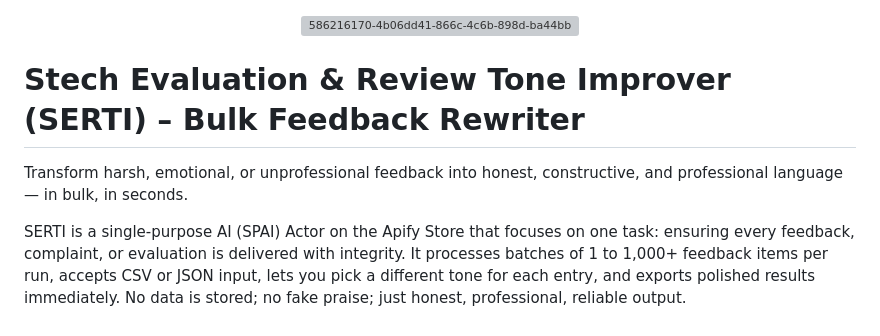
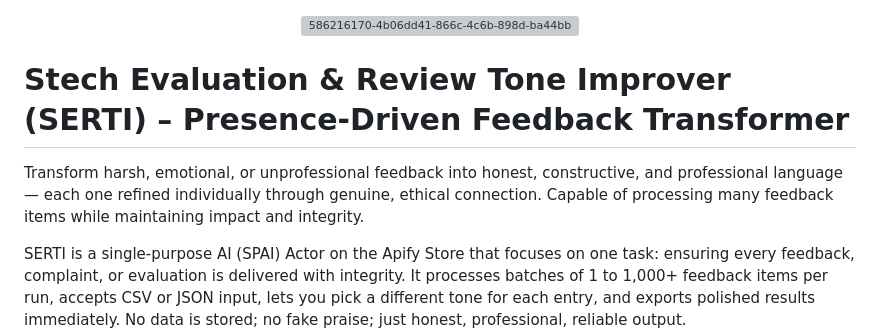
Before and after one commit to sherado99/SCDFT, a Markdown page: README.md, the part around the change. Rendered like a GitHub page; grey boxes are pictures that could not be loaded.

```diff
--- a/README.md
+++ b/README.md
@@ -1,8 +1,8 @@
 <div align="center"><img width="250" height="250" alt="586216170-4b06dd41-866c-4c6b-898d-ba44bb53de1e" src="https://github.com/user-attachments/assets/3957c8ef-b80e-4388-9316-891e1ff2ddf3" /></div>
 
-# Stech Evaluation & Review Tone Improver (SERTI) – Bulk Feedback Rewriter
+# Stech Evaluation & Review Tone Improver (SERTI) – Presence-Driven Feedback Transformer
 
-Transform harsh, emotional, or unprofessional feedback into honest, constructive, and professional language — in bulk, in seconds.
+Transform harsh, emotional, or unprofessional feedback into honest, constructive, and professional language — each one refined individually through genuine, ethical connection. Capable of processing many feedback items while maintaining impact and integrity.
 
 SERTI is a single‑purpose AI (SPAI) Actor on the Apify Store that focuses on one task: ensuring every feedback, complaint, or evaluation is delivered with integrity. It processes batches of 1 to 1,000+ feedback items per run, accepts CSV or JSON input, lets you pick a different tone for each entry, and exports polished results immediately. No data is stored; no fake praise; just honest, professional, reliable output.
 
```
